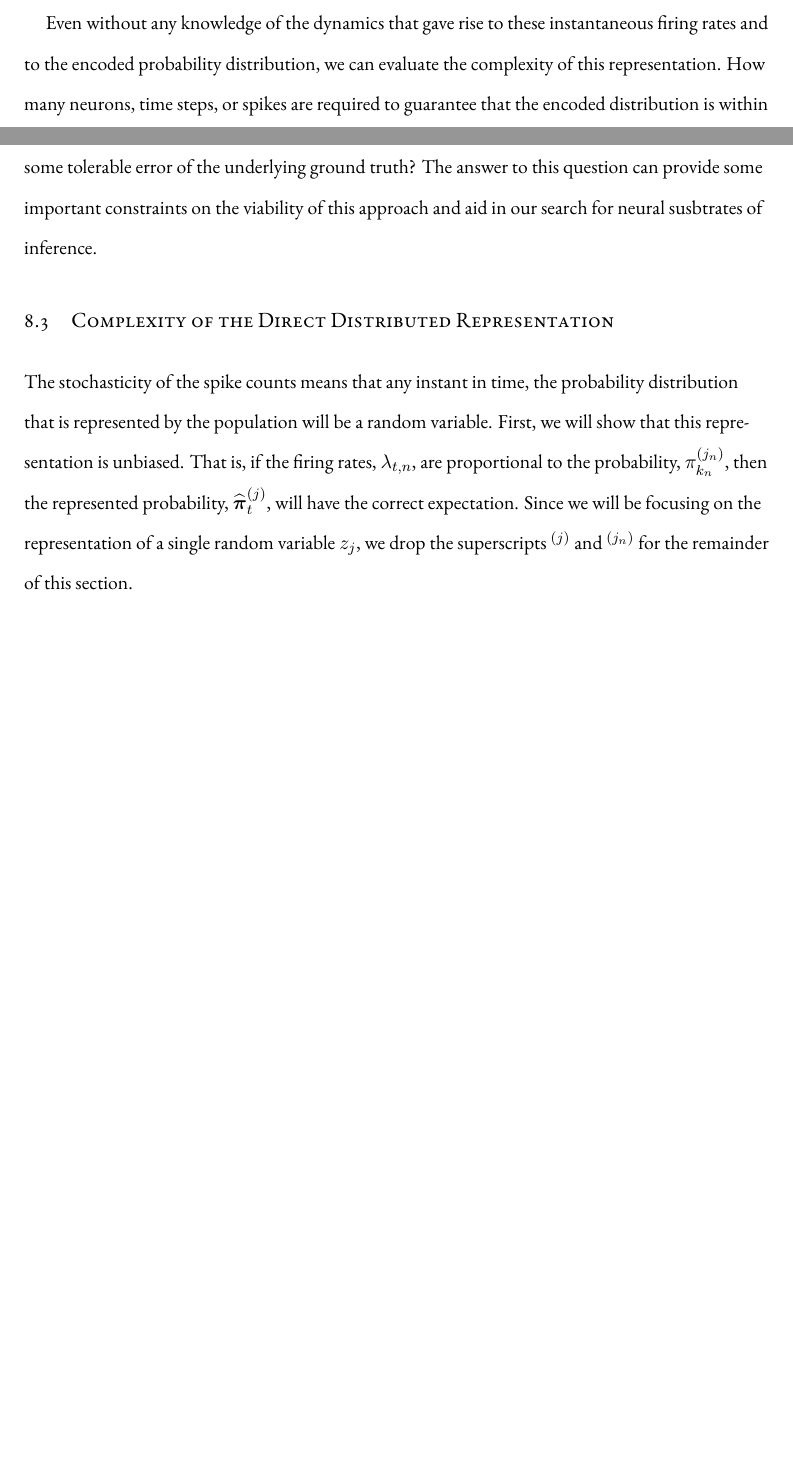
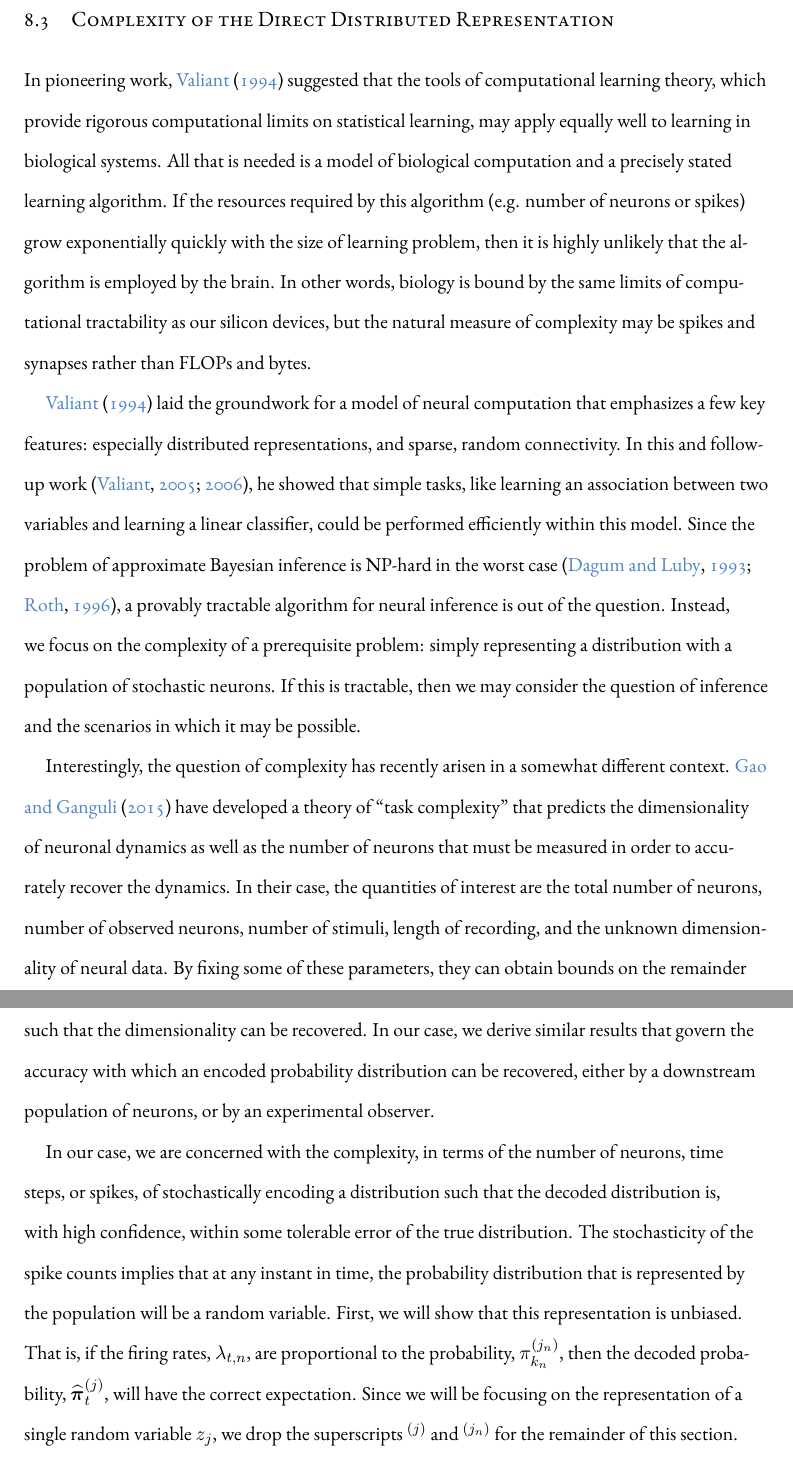
Before and after one commit to slinderman/thesis, a LaTeX thesis (dissertation.tex, which reads chapters/chapter7.tex): two parts of pages 136 and 137 of 188 before the commit and two parts of pages 137 and 138 of 190 after it, joined at a grey line, cut at the place of the change, the shorter picture padded with empty space. Compiled offline with XeLaTeX.

Commit message:
lead in to ch7 complexity section

```diff
--- a/chapters/chapter7.tex
+++ b/chapters/chapter7.tex
@@ -307,24 +307,70 @@ assumption:
   the probability distribution.
 \end{assumption}
 
-Even without any knowledge of the dynamics that gave rise
-to these instantaneous firing rates and to the
-encoded probability distribution, we can evaluate the complexity
-of this representation. How many neurons, time steps, or spikes
-are required to guarantee that the encoded distribution is within
-some tolerable error of the underlying ground truth? The answer
-to this question can provide some important constraints on the
-viability of this approach and aid in our search for neural
-susbtrates of inference.
-
 \section{Complexity of the Direct Distributed Representation}
 \label{sec:complexity}
-The stochasticity of the spike counts means that any instant in time,
-the probability distribution that is represented by the population
-will be a random variable.  First, we will show that this
+
+In pioneering work, \citet{valiant1994circuits} suggested that
+the tools of computational learning theory, which provide
+rigorous computational limits on statistical learning, may
+apply equally well to learning in biological systems. All
+that is needed is a model of biological computation and a
+precisely stated learning algorithm. If the resources
+required by this algorithm (e.g. number of neurons or spikes)
+grow exponentially quickly with the size of learning problem,
+then it is highly unlikely that the algorithm is employed
+by the brain. In other words, biology is bound by the same
+limits of computational tractability as our silicon devices,
+but the natural measure of complexity may be spikes and
+synapses rather than FLOPs and bytes.
+
+\citet{valiant1994circuits} laid the groundwork for a model of neural
+computation that emphasizes a few key features: especially distributed
+representations, and sparse, random connectivity. In this and
+follow-up work~\cite{valiant2005memorization,
+  valiant2006quantitative}, he showed that simple tasks, like learning
+an association between two variables and learning a linear classifier,
+could be performed efficiently within this model. Since the problem of
+approximate Bayesian inference is NP-hard in the worst case
+\cite{dagum1993approximating, roth1996hardness}, a provably tractable
+algorithm for neural inference is out of the question. Instead, we
+focus on the complexity of a prerequisite problem: simply representing
+a distribution with a population of stochastic neurons. If this is
+tractable, then we may consider the question of inference and the
+scenarios in which it may be possible.
+
+Interestingly, the question of complexity has recently arisen in a
+somewhat different context. \citet{gao2015simplicity} have developed a
+theory of ``task complexity'' that predicts the dimensionality of
+neuronal dynamics as well as the number of neurons that must be
+measured in order to accurately recover the dynamics. In their case,
+the quantities of interest are the total number of neurons, number of
+observed neurons, number of stimuli, length of recording, and the
+unknown dimensionality of neural data. By fixing some of these
+parameters, they can obtain bounds on the remainder such that the
+dimensionality can be recovered. In our case, we derive similar
+results that govern the accuracy with which an encoded probability
+distribution can be recovered, either by a downstream population of
+neurons, or by an experimental observer.
+
+%Even without any knowledge of the dynamics that gave rise
+%to these instantaneous firing rates and to the
+%encoded probability distribution, we can evaluate the complexity
+%of this representation.
+In our case, we are concerned with the complexity, in terms of the
+number of neurons, time steps, or spikes, of stochastically encoding a
+distribution such that the decoded distribution is, with high
+confidence, within some tolerable error of the true distribution.
+%The answer
+%to this question can provide some important constraints on the
+%viability of this approach and aid in our search for neural
+%susbtrates of inference.
+The stochasticity of the spike counts implies that at any instant in
+time, the probability distribution that is represented by the
+population will be a random variable.  First, we will show that this
 representation is unbiased. That is, if the firing rates,~$\lambda_{t,
   n}$, are proportional to the probability,~$\pi_{k_n}^{(j_n)}$, then
-the represented probability,~$\widehat{\bpi}_{t}^{(j)}$, will have the
+the decoded probability,~$\widehat{\bpi}_{t}^{(j)}$, will have the
 correct expectation.  Since we will be focusing on the representation
 of a single random variable $z_j$, we drop the superscripts~${}^{(j)}$
 and ${}^{(j_n)}$ for the remainder of this section.
```
Also changed, not shown: references.bib (+22 -0 lines), chapters/chapter7.tex (2 more changed lines).
